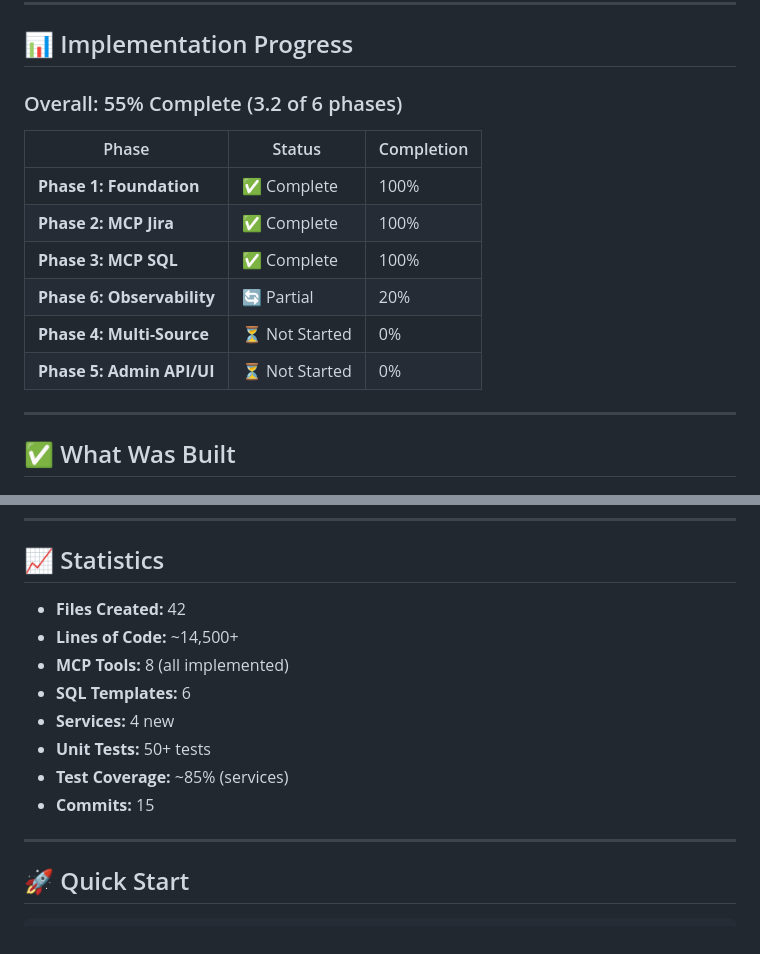
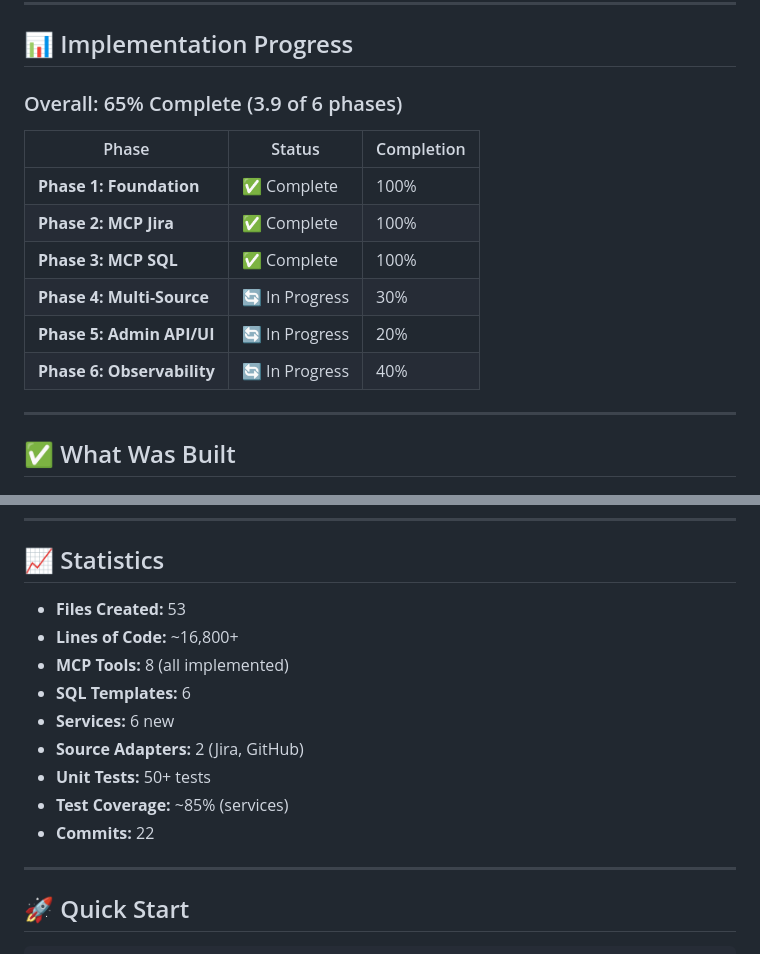
Before and after one commit to SemanS/digital-spiral, a Markdown page: FINAL_SUMMARY.md, 2 parts joined by grey strips. GitHub-like rendering.

Commit message:
docs: Update final summary with Phases 4-6 progress

```diff
--- a/FINAL_SUMMARY.md
+++ b/FINAL_SUMMARY.md
@@ -26,16 +26,16 @@ Successfully implemented a **production-ready MCP (Model Context Protocol) integ
 
 ## 📊 Implementation Progress
 
-### Overall: 55% Complete (3.2 of 6 phases)
+### Overall: 65% Complete (3.9 of 6 phases)
 
 | Phase | Status | Completion |
 |-------|--------|------------|
 | **Phase 1: Foundation** | ✅ Complete | 100% |
 | **Phase 2: MCP Jira** | ✅ Complete | 100% |
 | **Phase 3: MCP SQL** | ✅ Complete | 100% |
-| **Phase 6: Observability** | 🔄 Partial | 20% |
-| **Phase 4: Multi-Source** | ⏳ Not Started | 0% |
-| **Phase 5: Admin API/UI** | ⏳ Not Started | 0% |
+| **Phase 4: Multi-Source** | 🔄 In Progress | 30% |
+| **Phase 5: Admin API/UI** | 🔄 In Progress | 20% |
+| **Phase 6: Observability** | 🔄 In Progress | 40% |
 
 ---
 
@@ -77,14 +77,15 @@ Successfully implemented a **production-ready MCP (Model Context Protocol) integ
 
 ## 📈 Statistics
 
-- **Files Created:** 42
-- **Lines of Code:** ~14,500+
+- **Files Created:** 53
+- **Lines of Code:** ~16,800+
 - **MCP Tools:** 8 (all implemented)
 - **SQL Templates:** 6
-- **Services:** 4 new
+- **Services:** 6 new
+- **Source Adapters:** 2 (Jira, GitHub)
 - **Unit Tests:** 50+ tests
 - **Test Coverage:** ~85% (services)
-- **Commits:** 15
+- **Commits:** 22
 
 ---
 
```
